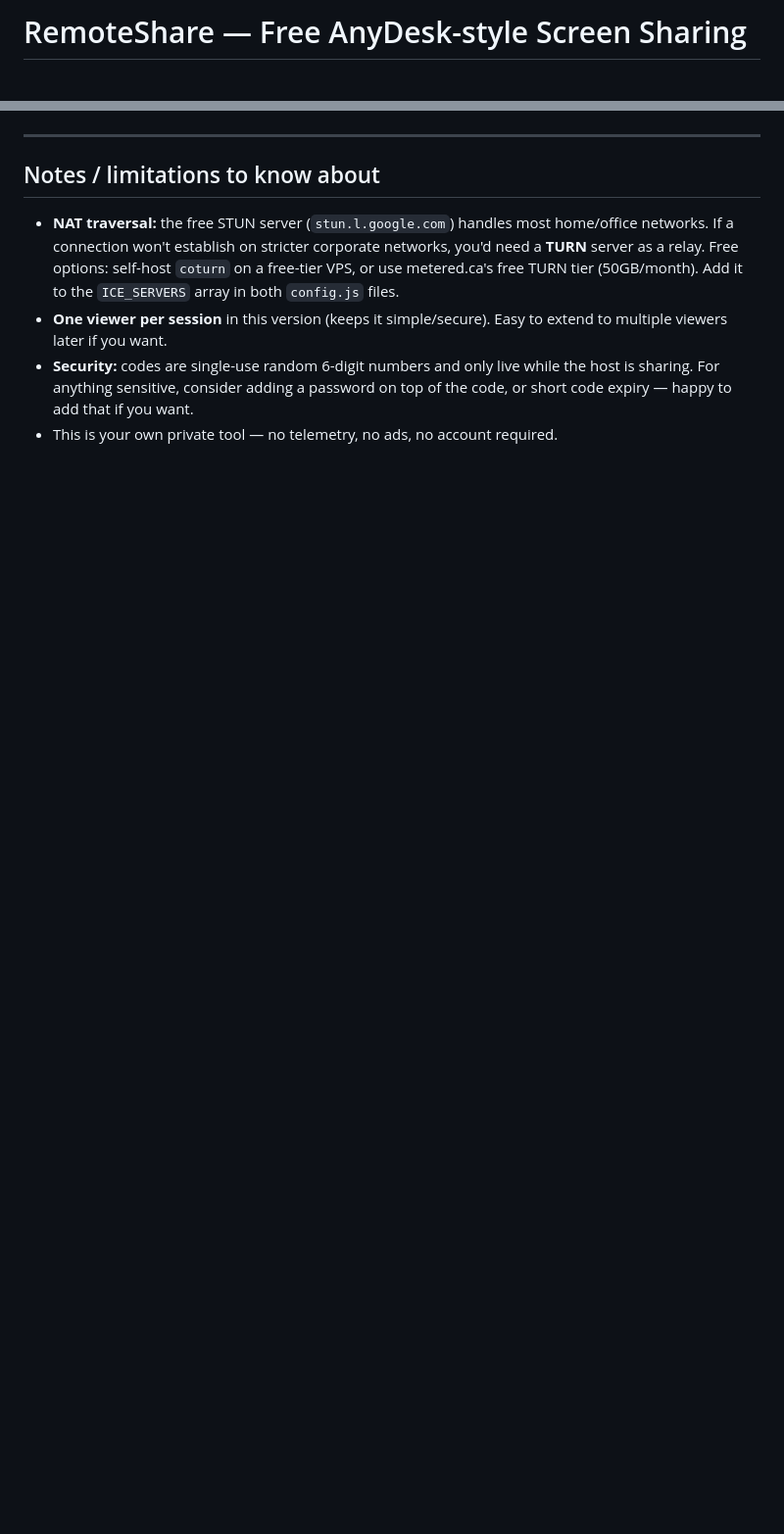
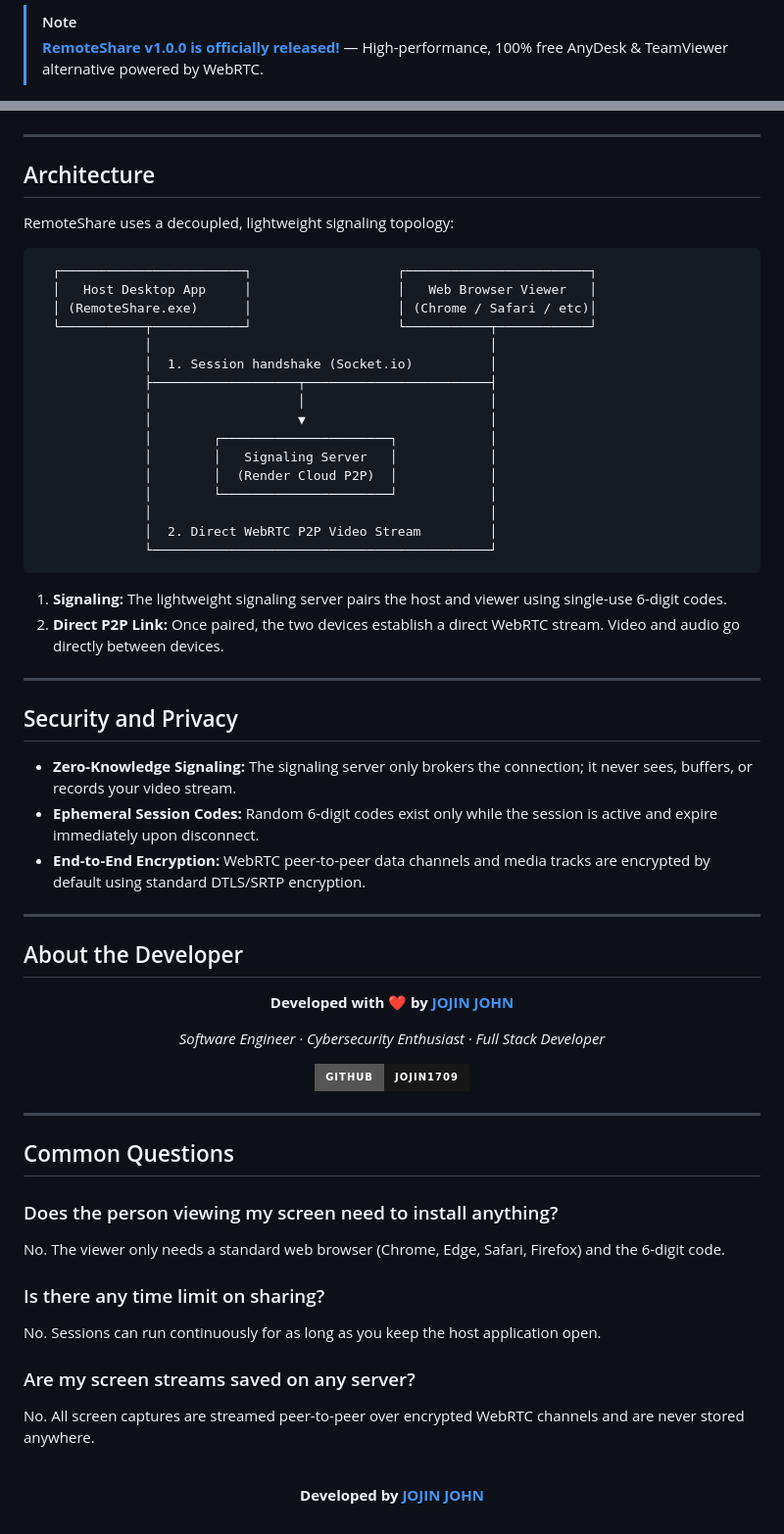
Before and after one commit to jojin1709/remoteshare, a Markdown page: README.md, 2 parts joined by grey strips. Shown at 98% size. Rendered like a GitHub page; badges without logos; blank space fills up the shorter version.

Commit message:
Enhance README styling with release badges, architecture, and developer credits

````diff
--- a/README.md
+++ b/README.md
@@ -1,2 +1,3 @@
-# RemoteShare — Free AnyDesk-style Screen Sharing
+> [!NOTE]
+> **[RemoteShare v1.0.0 is officially released!](https://github.com/jojin1709/remoteshare/releases/tag/v1.0.0)** — High-performance, 100% free AnyDesk & TeamViewer alternative powered by WebRTC.
 
@@ -98,16 +80,69 @@ no install step, and it works like AnyDesk's host app.
 
 ---
 
-## Notes / limitations to know about
+## Architecture
 
-- **NAT traversal:** the free STUN server (`stun.l.google.com`) handles most
-  home/office networks. If a connection won't establish on stricter corporate
-  networks, you'd need a **TURN** server as a relay. Free options: self-host
-  `coturn` on a free-tier VPS, or use metered.ca's free TURN tier (50GB/month).
-  Add it to the `ICE_SERVERS` array in both `config.js` files.
-- **One viewer per session** in this version (keeps it simple/secure). Easy to
-  extend to multiple viewers later if you want.
-- **Security:** codes are single-use random 6-digit numbers and only live while
-  the host is sharing. For anything sensitive, consider adding a password on
-  top of the code, or short code expiry — happy to add that if you want.
-- This is your own private tool — no telemetry, no ads, no account required.
+RemoteShare uses a decoupled, lightweight signaling topology:
+
+```text
+  ┌────────────────────────┐                   ┌────────────────────────┐
+  │   Host Desktop App     │                   │   Web Browser Viewer   │
+  │ (RemoteShare.exe)      │                   │ (Chrome / Safari / etc)│
+  └───────────┬────────────┘                   └───────────┬────────────┘
+              │                                            │
+              │  1. Session handshake (Socket.io)          │
+              ├───────────────────┬────────────────────────┤
+              │                   │                        │
+              │                   ▼                        │
+              │        ┌──────────────────────┐            │
+              │        │   Signaling Server   │            │
+              │        │  (Render Cloud P2P)  │            │
+              │        └──────────────────────┘            │
+              │                                            │
+              │  2. Direct WebRTC P2P Video Stream         │
+              └────────────────────────────────────────────┘
+```
+
+1. **Signaling:** The lightweight signaling server pairs the host and viewer using single-use 6-digit codes.
+2. **Direct P2P Link:** Once paired, the two devices establish a direct WebRTC stream. Video and audio go directly between devices.
+
+---
+
+## Security and Privacy
+
+- **Zero-Knowledge Signaling:** The signaling server only brokers the connection; it never sees, buffers, or records your video stream.
+- **Ephemeral Session Codes:** Random 6-digit codes exist only while the session is active and expire immediately upon disconnect.
+- **End-to-End Encryption:** WebRTC peer-to-peer data channels and media tracks are encrypted by default using standard DTLS/SRTP encryption.
+
+---
+
+## About the Developer
+
+<div align="center">
+
+**Developed with ❤️ by [JOJIN JOHN](https://github.com/jojin1709)**
+
+*Software Engineer · Cybersecurity Enthusiast · Full Stack Developer*
+
+[![GitHub: jojin1709](https://img.shields.io/badge/GitHub-jojin1709-181717?style=for-the-badge&logo=github)](https://github.com/jojin1709)
+
+</div>
+
+---
+
+## Common Questions
+
+### Does the person viewing my screen need to install anything?
+No. The viewer only needs a standard web browser (Chrome, Edge, Safari, Firefox) and the 6-digit code.
+
+### Is there any time limit on sharing?
+No. Sessions can run continuously for as long as you keep the host application open.
+
+### Are my screen streams saved on any server?
+No. All screen captures are streamed peer-to-peer over encrypted WebRTC channels and are never stored anywhere.
+
+<br />
+
+<p align="center">
+  <b>Developed by <a href="https://github.com/jojin1709">JOJIN JOHN</a></b>
+</p>
````
Also changed, not shown: other parts of README.md (+52 -71 lines).
